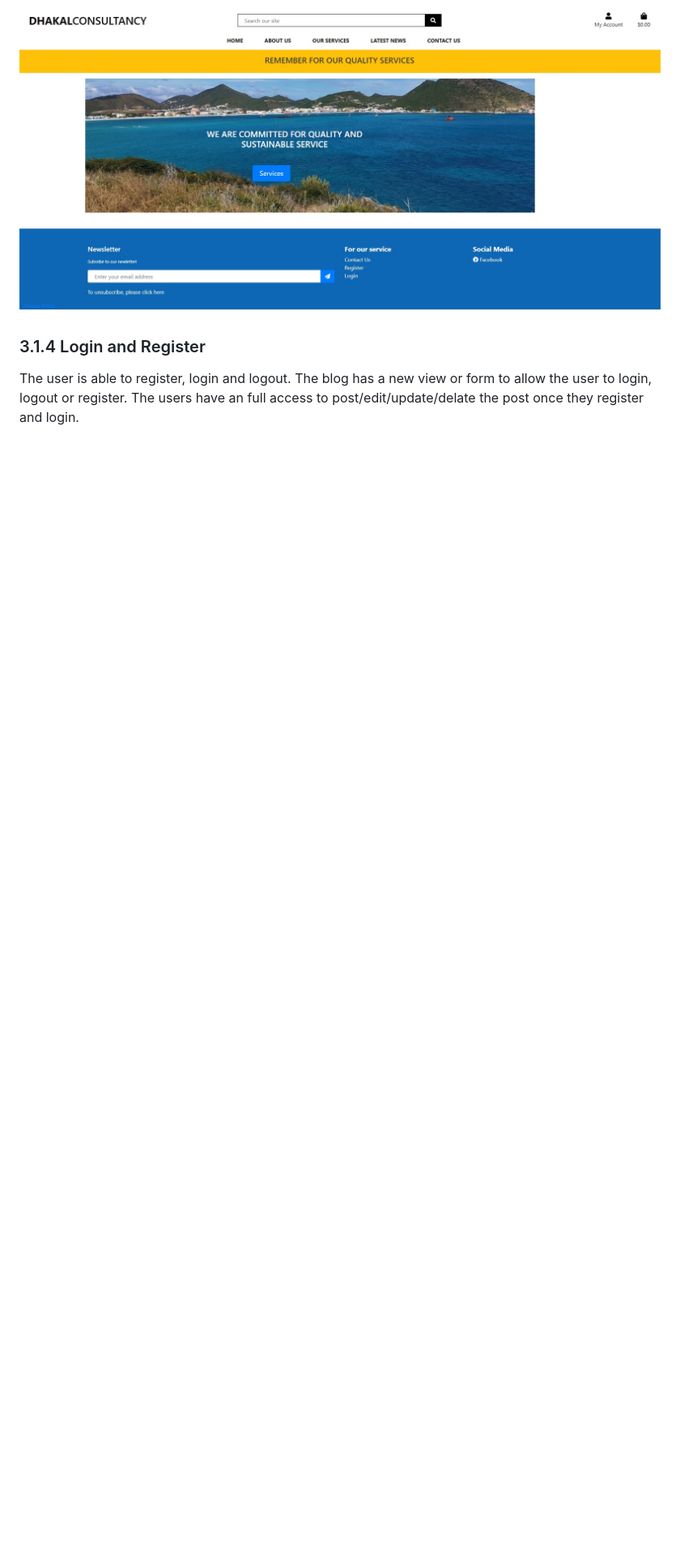
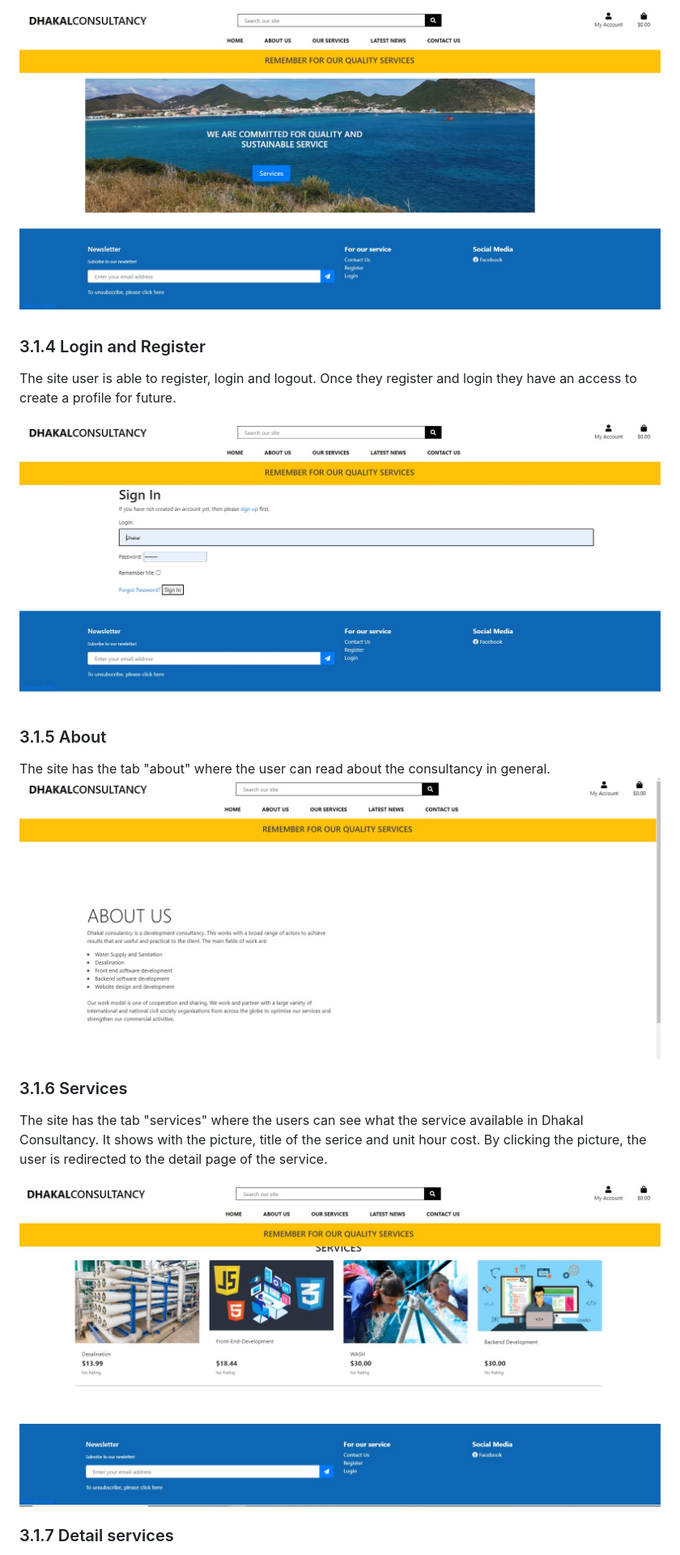
Before and after one commit to dhakal79/Portfolio-project-MS5, a Markdown page: README.md, the part around one of its changes. Shown at 81% size. GitHub-like rendering; pictures changed too: media/readme/media/about.jpg (added), media/readme/media/login.jpg (added), media/readme/media/services.jpg (added); blank space fills up the shorter version.

Commit message:
add README.md for section existing feature

```diff
--- a/README.md
+++ b/README.md
@@ -160,5 +160,20 @@ The website has homepage with the image and a button for the services. The users
 
 ### 3.1.4 Login and Register
 
-The user is able to register, login and logout. The blog has a new view or form to allow the user to login, logout or register. The users have an full access to post/edit/update/delate the post once they register and login.
+The site user is able to register, login and logout. Once they register and login they have an access to create a profile for future.
 
+![Login Page](media/readme/media/login.jpg)
+
+### 3.1.5 About
+
+The site has the tab "about" where the user can read about the consultancy in general.
+![About Page](media/readme/media/about.jpg)
+
+### 3.1.6 Services
+
+The site has the tab "services" where the users can see what the service available in Dhakal Consultancy. It shows with the picture, title of the serice and unit hour cost. By clicking the picture, the user is redirected to the detail page of the service.
+
+![service](media/readme/media/services.jpg)
+
+### 3.1.7 Detail services
+
```
Also changed, not shown: other parts of README.md (+8 -0 lines), media/readme/media/purchase-bag.jpg (added), media/readme/media/services-detail.jpg (added).
